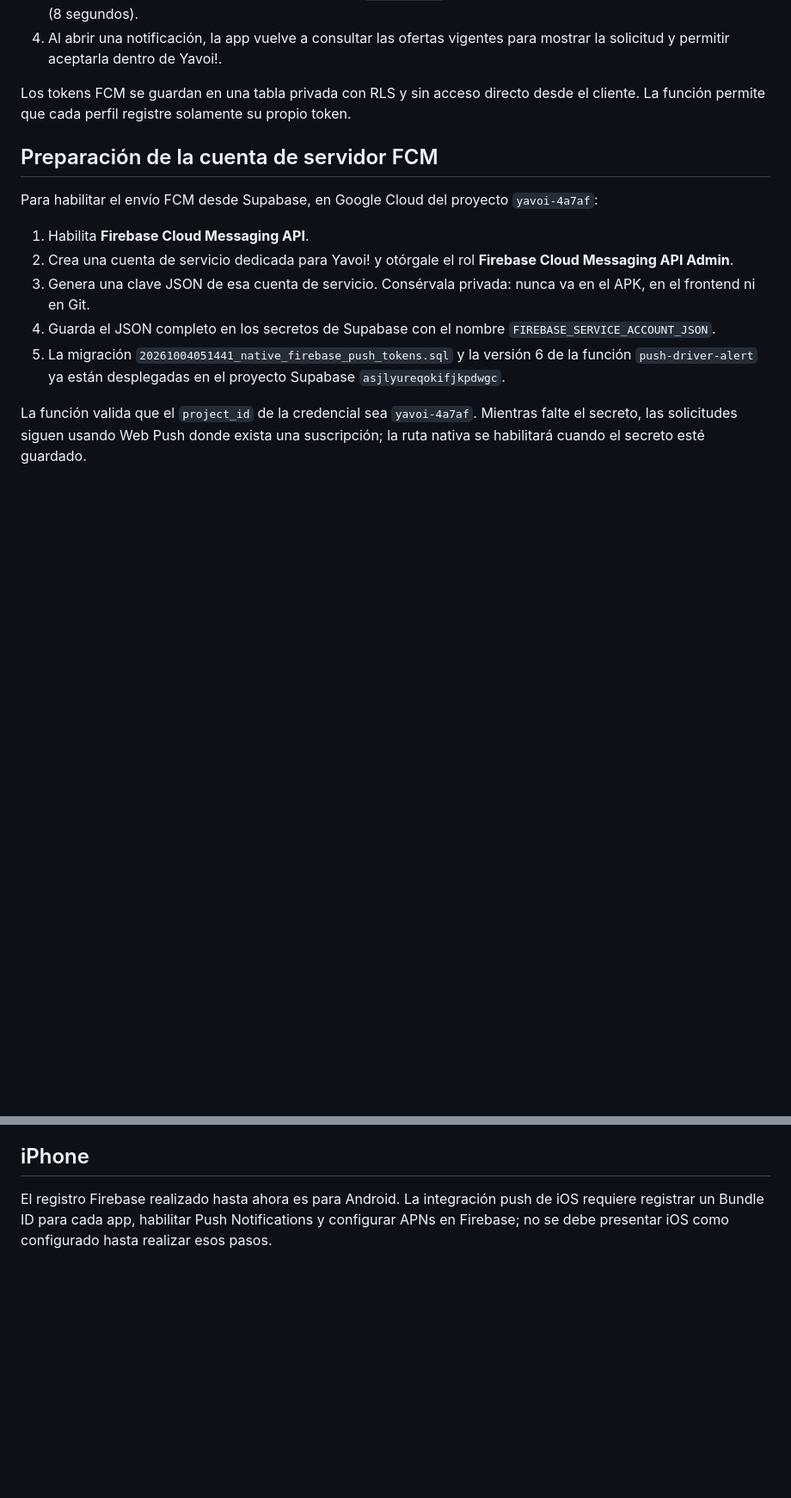
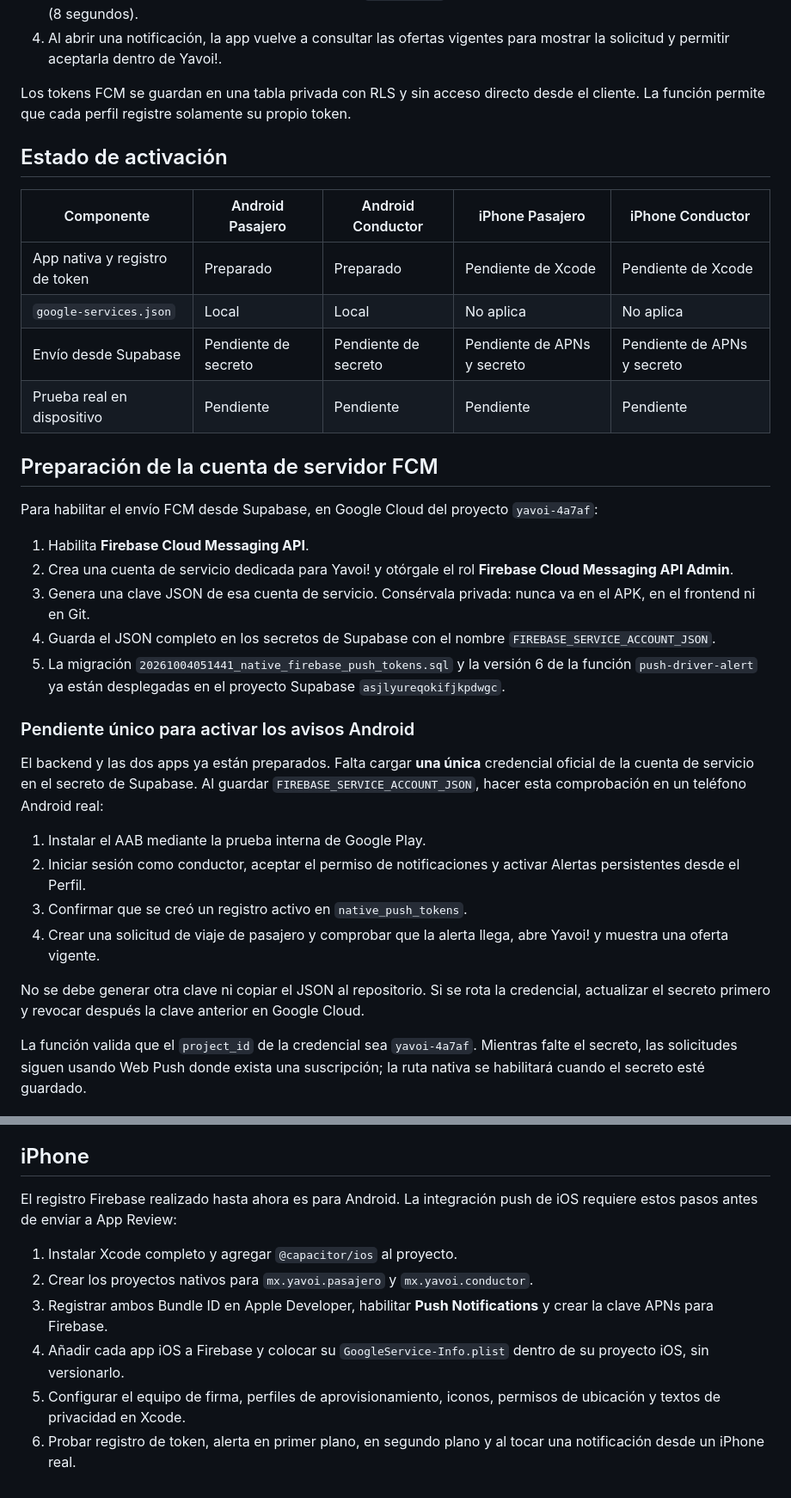
Before and after one commit to TheDevLogos/Yavoi-App, a Markdown page: mobile/FIREBASE_SETUP.md, 2 parts joined by grey strips. Shown at 86% size. GitHub-like rendering; blank space fills up the shorter version.

Commit message:
Document Firebase and iOS release activation

```diff
--- a/mobile/FIREBASE_SETUP.md
+++ b/mobile/FIREBASE_SETUP.md
@@ -18,6 +18,15 @@ Cada archivo `google-services.json` se descarga desde la ficha de su app Android
 
 Los tokens FCM se guardan en una tabla privada con RLS y sin acceso directo desde el cliente. La función permite que cada perfil registre solamente su propio token.
 
+## Estado de activación
+
+| Componente | Android Pasajero | Android Conductor | iPhone Pasajero | iPhone Conductor |
+| --- | --- | --- | --- | --- |
+| App nativa y registro de token | Preparado | Preparado | Pendiente de Xcode | Pendiente de Xcode |
+| `google-services.json` | Local | Local | No aplica | No aplica |
+| Envío desde Supabase | Pendiente de secreto | Pendiente de secreto | Pendiente de APNs y secreto | Pendiente de APNs y secreto |
+| Prueba real en dispositivo | Pendiente | Pendiente | Pendiente | Pendiente |
+
 ## Preparación de la cuenta de servidor FCM
 
 Para habilitar el envío FCM desde Supabase, en Google Cloud del proyecto `yavoi-4a7af`:
@@ -27,6 +36,24 @@ Para habilitar el envío FCM desde Supabase, en Google Cloud del proyecto `yavoi
 3. Genera una clave JSON de esa cuenta de servicio. Consérvala privada: nunca va en el APK, en el frontend ni en Git.
 4. Guarda el JSON completo en los secretos de Supabase con el nombre `FIREBASE_SERVICE_ACCOUNT_JSON`.
 5. La migración `20261004051441_native_firebase_push_tokens.sql` y la versión 6 de la función `push-driver-alert` ya están desplegadas en el proyecto Supabase `asjlyureqokifjkpdwgc`.
+
+### Pendiente único para activar los avisos Android
+
+El backend y las dos apps ya están preparados. Falta cargar **una única**
+credencial oficial de la cuenta de servicio en el secreto de Supabase. Al
+guardar `FIREBASE_SERVICE_ACCOUNT_JSON`, hacer esta comprobación en un teléfono
+Android real:
+
+1. Instalar el AAB mediante la prueba interna de Google Play.
+2. Iniciar sesión como conductor, aceptar el permiso de notificaciones y
+   activar Alertas persistentes desde el Perfil.
+3. Confirmar que se creó un registro activo en `native_push_tokens`.
+4. Crear una solicitud de viaje de pasajero y comprobar que la alerta llega,
+   abre Yavoi! y muestra una oferta vigente.
+
+No se debe generar otra clave ni copiar el JSON al repositorio. Si se rota la
+credencial, actualizar el secreto primero y revocar después la clave anterior
+en Google Cloud.
 
 La función valida que el `project_id` de la credencial sea `yavoi-4a7af`. Mientras falte el secreto, las solicitudes siguen usando Web Push donde exista una suscripción; la ruta nativa se habilitará cuando el secreto esté guardado.
 
@@ -43,4 +70,17 @@ Después abre cada proyecto Android en Android Studio y genera su APK. Para publ
 
 ## iPhone
 
-El registro Firebase realizado hasta ahora es para Android. La integración push de iOS requiere registrar un Bundle ID para cada app, habilitar Push Notifications y configurar APNs en Firebase; no se debe presentar iOS como configurado hasta realizar esos pasos.
+El registro Firebase realizado hasta ahora es para Android. La integración push
+de iOS requiere estos pasos antes de enviar a App Review:
+
+1. Instalar Xcode completo y agregar `@capacitor/ios` al proyecto.
+2. Crear los proyectos nativos para `mx.yavoi.pasajero` y
+   `mx.yavoi.conductor`.
+3. Registrar ambos Bundle ID en Apple Developer, habilitar **Push
+   Notifications** y crear la clave APNs para Firebase.
+4. Añadir cada app iOS a Firebase y colocar su `GoogleService-Info.plist`
+   dentro de su proyecto iOS, sin versionarlo.
+5. Configurar el equipo de firma, perfiles de aprovisionamiento, iconos,
+   permisos de ubicación y textos de privacidad en Xcode.
+6. Probar registro de token, alerta en primer plano, en segundo plano y al
+   tocar una notificación desde un iPhone real.
```
